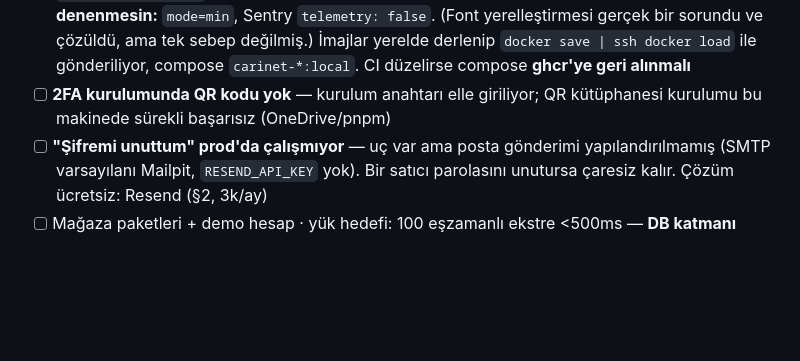
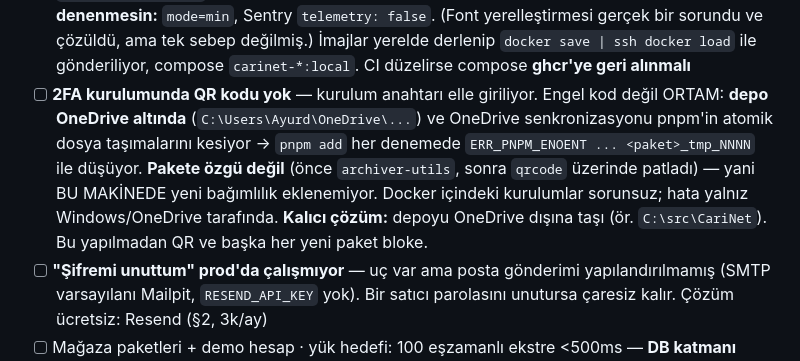
Before and after one commit to 4Atacan/CariNet, a Markdown page: CLAUDE.md, the part around the change. GitHub-like rendering; blank space fills up the shorter version.

```diff
--- a/CLAUDE.md
+++ b/CLAUDE.md
@@ -429,7 +429,8 @@ Kaynak **logo**: lacivert `#152A55` · altın `#D5A215` · gri `#8A949E`. Ölçe
 - [x] **`/yonetim`** (20.07) — platform admini alanı: satıcı listesi/oluşturma/aktiflik + tek tıkla yönetici daveti. Yeni **`platform` modülü**: `GET/POST /v1/platform/sellers`, `PATCH .../active`, `GET .../invites`
 - [x] **`/hesap`** (20.07) — parola değiştirme ekranı; giriş artık role göre yönlendiriyor (platform admini `/yonetim`, satıcı `/panel`)
 - [ ] **DAĞITIM ELLE (gerileme):** panel imajı CI'da 30 dk aşıyor (aynı derleme yerelde **37 sn**). API `cache-to: mode=min` ile düzeldi. **Panel için denenip İŞE YARAMAYANLAR — tekrar denenmesin:** `mode=min`, Sentry `telemetry: false`. (Font yerelleştirmesi gerçek bir sorundu ve çözüldü, ama tek sebep değilmiş.) İmajlar yerelde derlenip `docker save | ssh docker load` ile gönderiliyor, compose `carinet-*:local`. CI düzelirse compose **ghcr'ye geri alınmalı**
-- [ ] **2FA kurulumunda QR kodu yok** — kurulum anahtarı elle giriliyor; QR kütüphanesi kurulumu bu makinede sürekli başarısız (OneDrive/pnpm)
+- [ ] **2FA kurulumunda QR kodu yok** — kurulum anahtarı elle giriliyor. Engel kod değil ORTAM: **depo OneDrive altında** (`C:\Users\Ayurd\OneDrive\...`) ve OneDrive senkronizasyonu pnpm'in atomik dosya taşımalarını kesiyor → `pnpm add` her denemede `ERR_PNPM_ENOENT ... <paket>_tmp_NNNN` ile düşüyor. **Pakete özgü değil** (önce `archiver-utils`, sonra `qrcode` üzerinde patladı) — yani BU MAKİNEDE yeni bağımlılık eklenemiyor. Docker içindeki kurulumlar sorunsuz; hata yalnız Windows/OneDrive tarafında.
+      **Kalıcı çözüm:** depoyu OneDrive dışına taşı (ör. `C:\src\CariNet`). Bu yapılmadan QR ve başka her yeni paket bloke.
 - [ ] **"Şifremi unuttum" prod'da çalışmıyor** — uç var ama posta gönderimi yapılandırılmamış (SMTP varsayılanı Mailpit, `RESEND_API_KEY` yok). Bir satıcı parolasını unutursa çaresiz kalır. Çözüm ücretsiz: Resend (§2, 3k/ay)
 - [ ] Mağaza paketleri + demo hesap · yük hedefi: 100 eşzamanlı ekstre <500ms — **DB katmanı 17.07'de ölçüldü** (§6.4: 20k harekette 274ms); prod'da HTTP ucuyla tekrarlanacak
       **✅ Bitti:** güvenlik listesi %100 · restore bir kez kanıtlı · uygulama mağaza incelemesinde · prod izleniyor.
```
Also changed, not shown: PROGRESS.md (+48 -0 lines).
